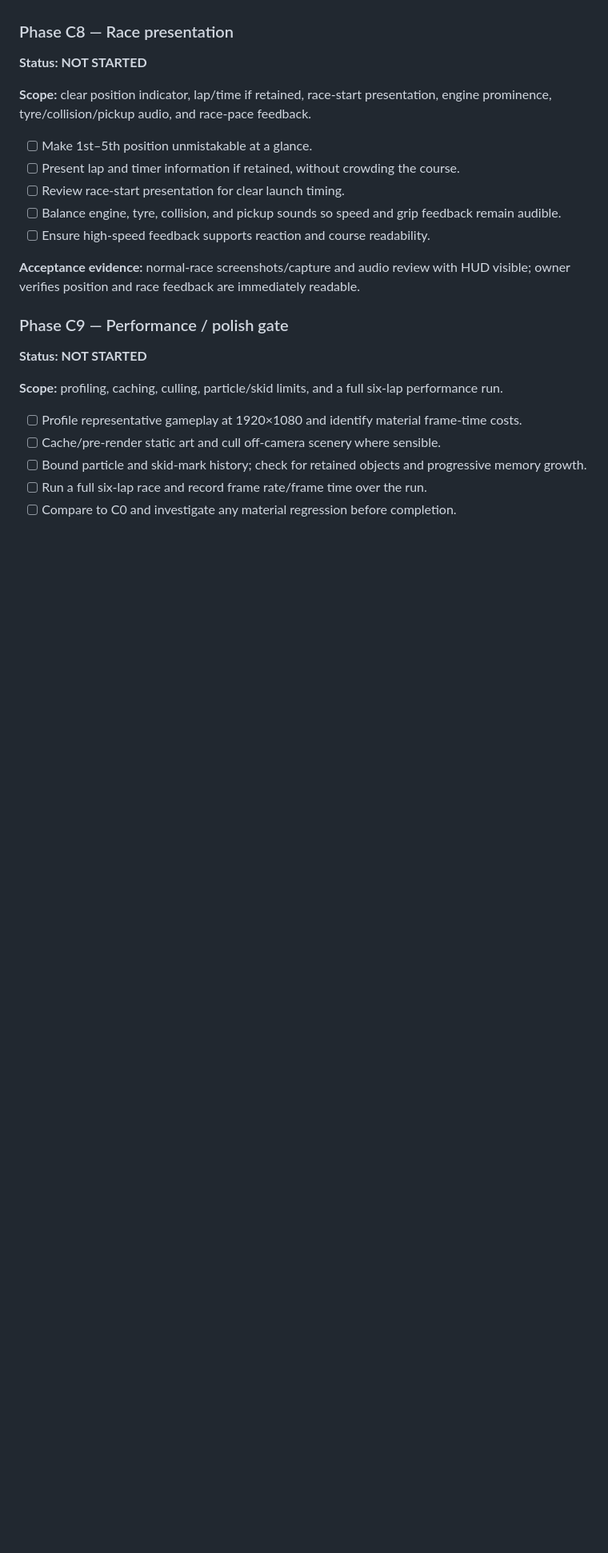
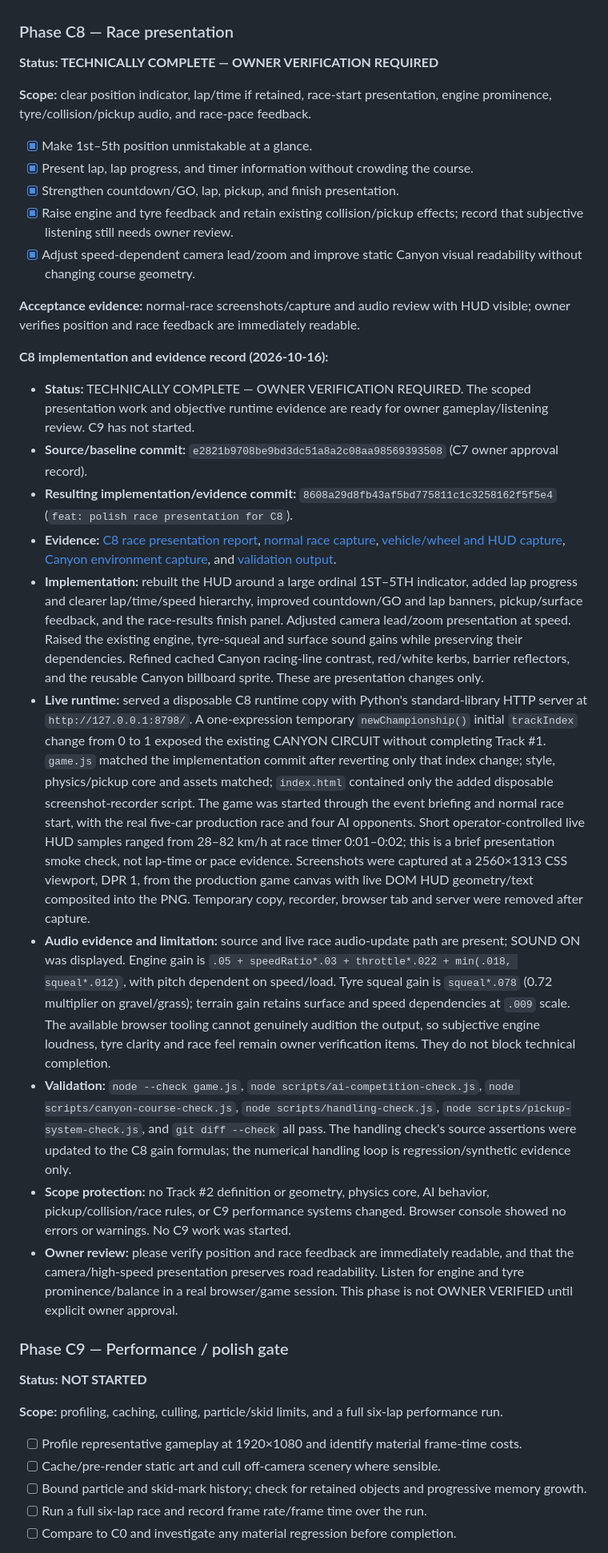
Before and after one commit to KrzysztofWazydrag/terra_rally, a Markdown page: docs/adr/0001-canyon-race-feel-atr-gameplay-fidelity-programme.md, the part around one of its changes. Shown at 80% size. Rendered like a GitHub page; blank space fills up the shorter version.

Commit message:
docs: record C8 presentation completion

```diff
--- a/docs/adr/0001-canyon-race-feel-atr-gameplay-fidelity-programme.md
+++ b/docs/adr/0001-canyon-race-feel-atr-gameplay-fidelity-programme.md
@@ -289,17 +289,30 @@ Capture a reproducible before-state for the existing Track #2 (currently named `
 
 ### Phase C8 — Race presentation
 
-**Status: NOT STARTED**
+**Status: TECHNICALLY COMPLETE — OWNER VERIFICATION REQUIRED**
 
 **Scope:** clear position indicator, lap/time if retained, race-start presentation, engine prominence, tyre/collision/pickup audio, and race-pace feedback.
 
-- [ ] Make 1st–5th position unmistakable at a glance.
-- [ ] Present lap and timer information if retained, without crowding the course.
-- [ ] Review race-start presentation for clear launch timing.
-- [ ] Balance engine, tyre, collision, and pickup sounds so speed and grip feedback remain audible.
-- [ ] Ensure high-speed feedback supports reaction and course readability.
+- [x] Make 1st–5th position unmistakable at a glance.
+- [x] Present lap, lap progress, and timer information without crowding the course.
+- [x] Strengthen countdown/GO, lap, pickup, and finish presentation.
+- [x] Raise engine and tyre feedback and retain existing collision/pickup effects; record that subjective listening still needs owner review.
+- [x] Adjust speed-dependent camera lead/zoom and improve static Canyon visual readability without changing course geometry.
 
 **Acceptance evidence:** normal-race screenshots/capture and audio review with HUD visible; owner verifies position and race feedback are immediately readable.
+
+**C8 implementation and evidence record (2026-10-16):**
+
+- **Status:** TECHNICALLY COMPLETE — OWNER VERIFICATION REQUIRED. The scoped presentation work and objective runtime evidence are ready for owner gameplay/listening review. C9 has not started.
+- **Source/baseline commit:** `e2821b9708be9bd3dc51a8a2c08aa98569393508` (C7 owner approval record).
+- **Resulting implementation/evidence commit:** `8608a29d8fb43af5bd775811c1c3258162f5f5e4` (`feat: polish race presentation for C8`).
+- **Evidence:** [C8 race presentation report](evidence/c8-race-presentation.md), [normal race capture](evidence/c8-runtime/c8-race-presentation.png), [vehicle/wheel and HUD capture](evidence/c8-runtime/c8-vehicle-hud.png), [Canyon environment capture](evidence/c8-runtime/c8-canyon-environment.png), and [validation output](evidence/c8-runtime/c8-validation.txt).
+- **Implementation:** rebuilt the HUD around a large ordinal 1ST–5TH indicator, added lap progress and clearer lap/time/speed hierarchy, improved countdown/GO and lap banners, pickup/surface feedback, and the race-results finish panel. Adjusted camera lead/zoom presentation at speed. Raised the existing engine, tyre-squeal and surface sound gains while preserving their dependencies. Refined cached Canyon racing-line contrast, red/white kerbs, barrier reflectors, and the reusable Canyon billboard sprite. These are presentation changes only.
+- **Live runtime:** served a disposable C8 runtime copy with Python's standard-library HTTP server at `http://127.0.0.1:8798/`. A one-expression temporary `newChampionship()` initial `trackIndex` change from 0 to 1 exposed the existing CANYON CIRCUIT without completing Track #1. `game.js` matched the implementation commit after reverting only that index change; style, physics/pickup core and assets matched; `index.html` contained only the added disposable screenshot-recorder script. The game was started through the event briefing and normal race start, with the real five-car production race and four AI opponents. Short operator-controlled live HUD samples ranged from 28–82 km/h at race timer 0:01–0:02; this is a brief presentation smoke check, not lap-time or pace evidence. Screenshots were captured at a 2560×1313 CSS viewport, DPR 1, from the production game canvas with live DOM HUD geometry/text composited into the PNG. Temporary copy, recorder, browser tab and server were removed after capture.
+- **Audio evidence and limitation:** source and live race audio-update path are present; SOUND ON was displayed. Engine gain is `.05 + speedRatio*.03 + throttle*.022 + min(.018, squeal*.012)`, with pitch dependent on speed/load. Tyre squeal gain is `squeal*.078` (0.72 multiplier on gravel/grass); terrain gain retains surface and speed dependencies at `.009` scale. The available browser tooling cannot genuinely audition the output, so subjective engine loudness, tyre clarity and race feel remain owner verification items. They do not block technical completion.
+- **Validation:** `node --check game.js`, `node scripts/ai-competition-check.js`, `node scripts/canyon-course-check.js`, `node scripts/handling-check.js`, `node scripts/pickup-system-check.js`, and `git diff --check` all pass. The handling check's source assertions were updated to the C8 gain formulas; the numerical handling loop is regression/synthetic evidence only.
+- **Scope protection:** no Track #2 definition or geometry, physics core, AI behavior, pickup/collision/race rules, or C9 performance systems changed. Browser console showed no errors or warnings. No C9 work was started.
+- **Owner review:** please verify position and race feedback are immediately readable, and that the camera/high-speed presentation preserves road readability. Listen for engine and tyre prominence/balance in a real browser/game session. This phase is not OWNER VERIFIED until explicit owner approval.
 
 ### Phase C9 — Performance / polish gate
 
```
Also changed, not shown: other parts of docs/adr/0001-canyon-race-feel-atr-gameplay-fidelity-programme.md (+3 -3 lines), 1 other file.
